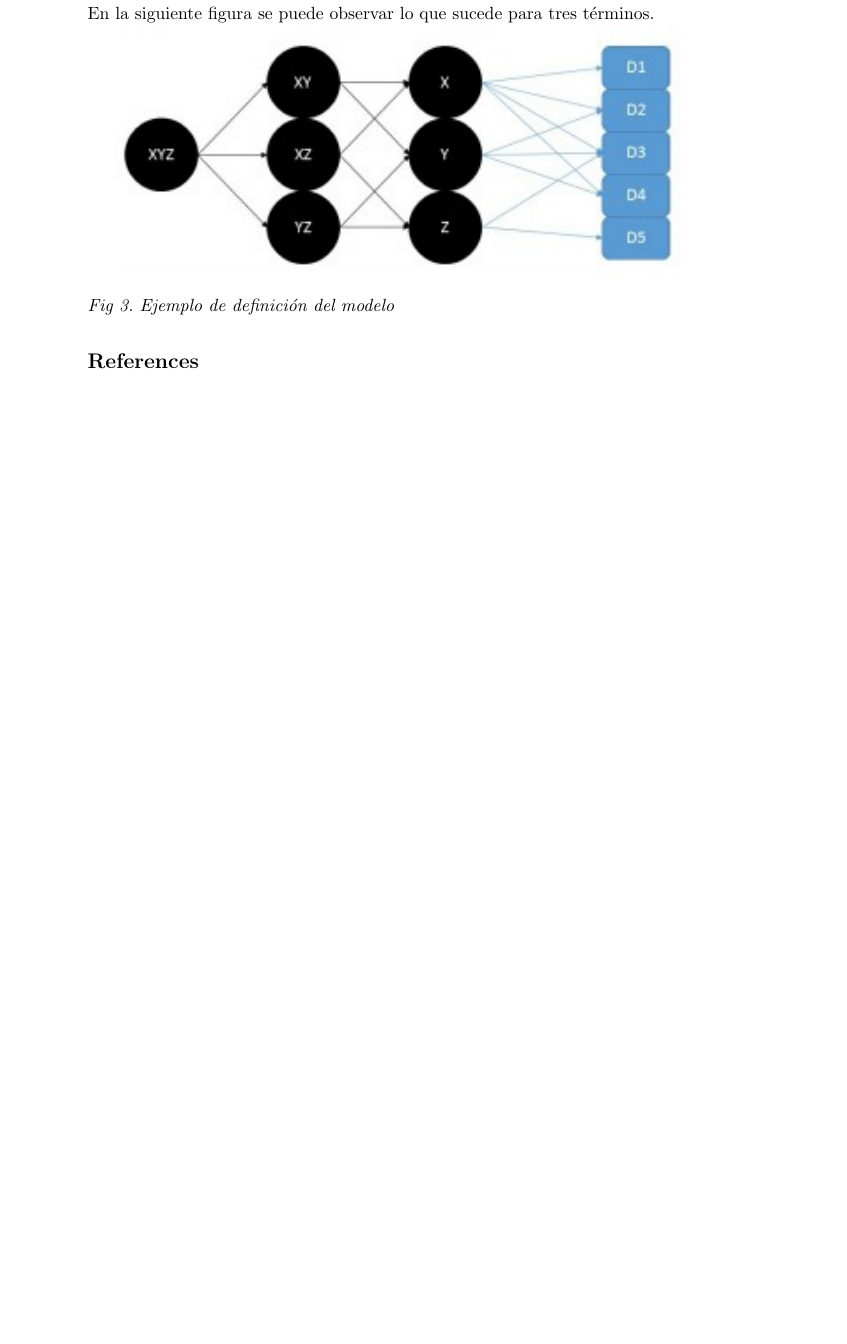
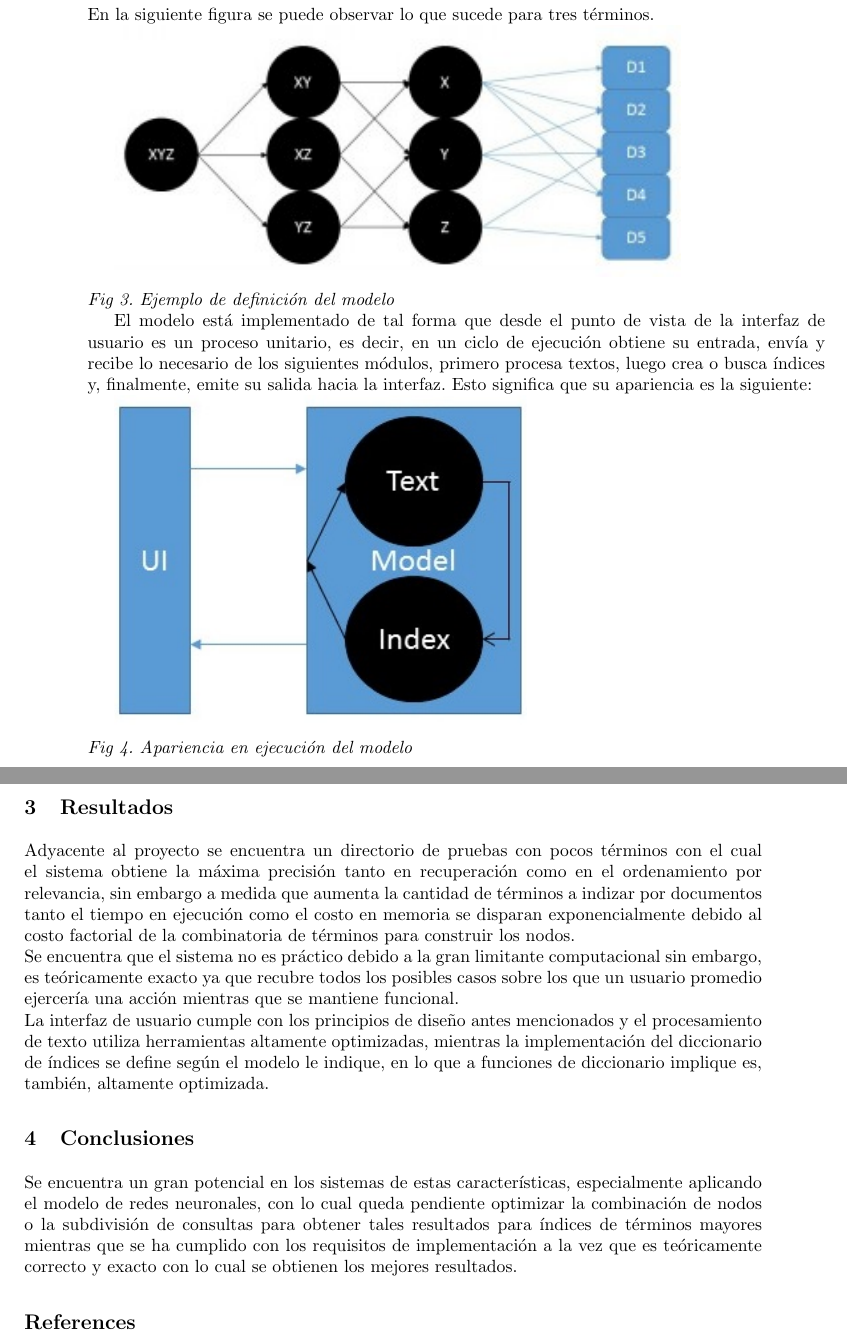
Before and after one commit to andyglez/myIR, a LaTeX paper (report/llncs.tex): part of page 4 of 4 before the commit and two parts of pages 4 and 5 of 5 after it, the two joined at a grey line, cut so that both start at the same text, the shorter picture padded with empty space. Compiled offline with pdfLaTeX.

Commit message:
Concluding

```diff
--- a/report/llncs.tex
+++ b/report/llncs.tex
@@ -135,6 +135,29 @@ En la siguiente figura se puede observar lo que sucede para tres t\'erminos.
 {\includegraphics[]{model}}
 {\hfil\flushright{\textit{Fig 3. Ejemplo de definici\'on del modelo}}}
 
+El modelo est\'a implementado de tal forma que desde el punto de vista de la interfaz de usuario es un proceso unitario, es decir, en un ciclo de
+ejecuci\'on obtiene su entrada, env\'ia y recibe lo necesario de los siguientes m\'odulos, primero procesa textos, luego crea o busca \'indices y,
+finalmente, emite su salida hacia la interfaz. Esto significa que su apariencia es la siguiente:
+
+{\includegraphics[]{appereance}}
+{\hfil\flushright{\textit{Fig 4. Apariencia en ejecuci\'on del modelo}}}
+
+\section{Resultados}
+Adyacente al proyecto se encuentra un directorio de pruebas con pocos t\'erminos con el cual el sistema obtiene la m\'axima precisi\'on tanto en
+recuperaci\'on como en el ordenamiento por relevancia, sin embargo a medida que aumenta la cantidad de t\'erminos a indizar por documentos
+tanto el tiempo en ejecuci\'on como el costo en memoria se disparan exponencialmente debido al costo factorial de la combinatoria de t\'erminos
+para construir los nodos.\\
+Se encuentra que el sistema no es pr\'actico debido a la gran limitante computacional sin embargo, es te\'oricamente exacto ya que recubre todos
+los posibles casos sobre los que un usuario promedio ejercer\'ia una acci\'on mientras que se mantiene funcional.\\
+La interfaz de usuario cumple con los principios de dise\~no antes mencionados y el procesamiento de texto utiliza herramientas altamente optimizadas,
+mientras la implementaci\'on del diccionario de \'indices se define seg\'un el modelo le indique, en lo que a funciones de diccionario implique es, tambi\'en,
+altamente optimizada.
+
+\section{Conclusiones}
+Se encuentra un gran potencial en los sistemas de estas caracter\'isticas, especialmente aplicando el modelo de redes neuronales, con lo cual queda
+pendiente optimizar la combinaci\'on de nodos o la subdivisi\'on de consultas para obtener tales resultados para \'indices de t\'erminos mayores mientras
+que se ha cumplido con los requisitos de implementaci\'on a la vez que es te\'oricamente correcto y exacto con lo cual se obtienen los mejores resultados.
+
 \begin{thebibliography}{1}
 
 \bibitem{mir}
```
Also changed, not shown: report/appereance.jpg (added), report/llncs.pdf.
